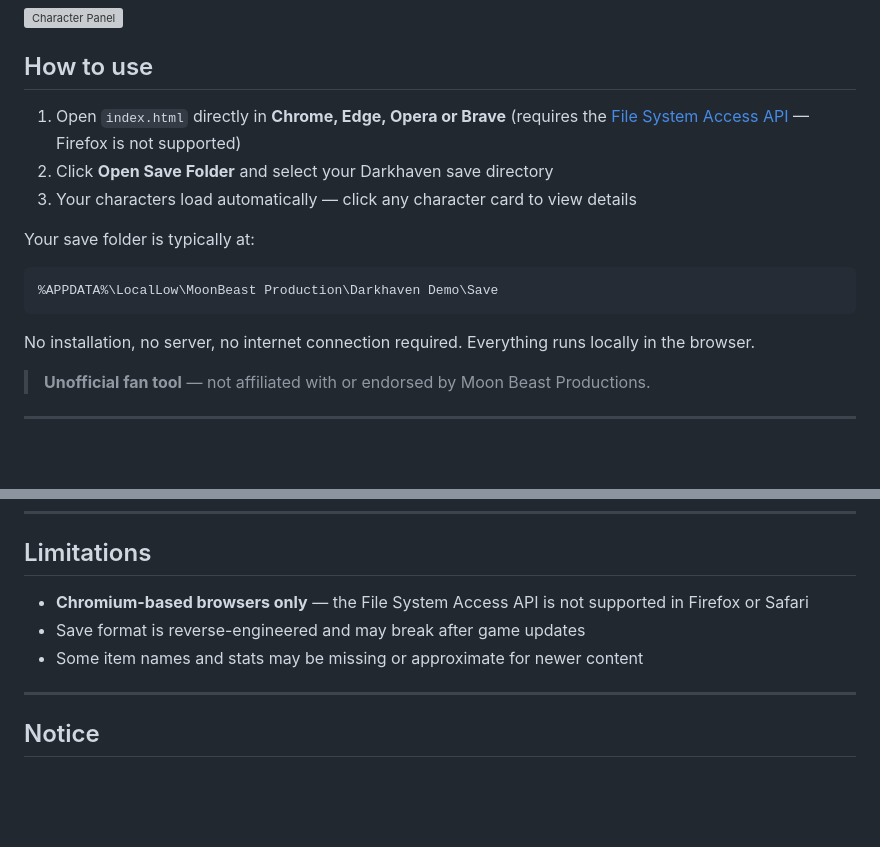
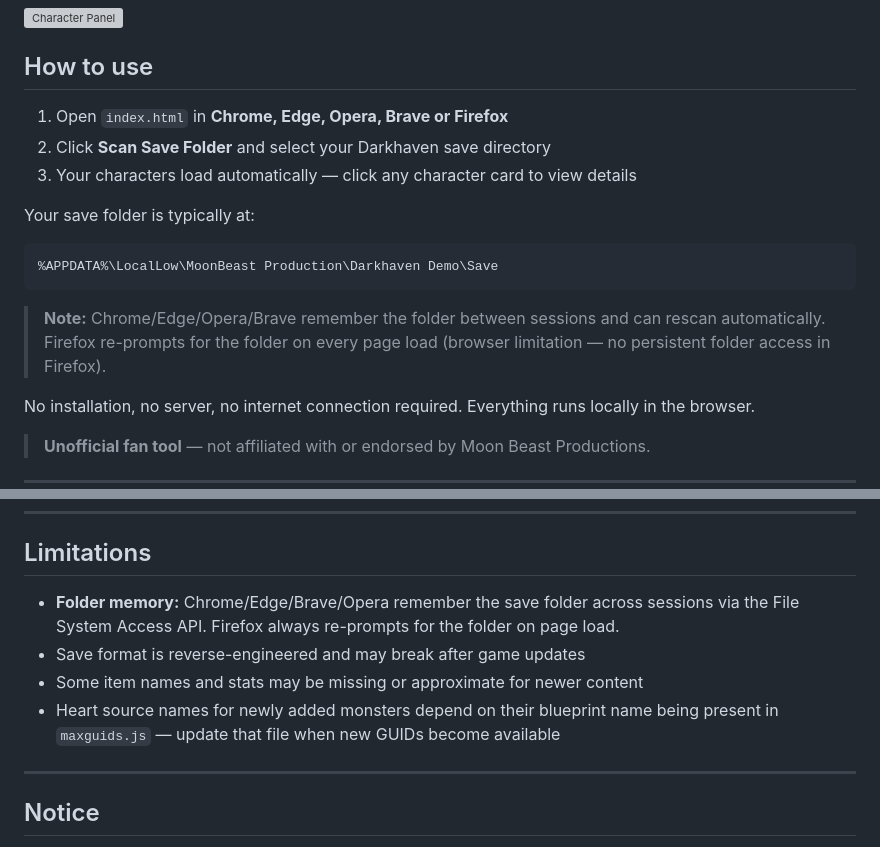
Before and after one commit to zedcade/darkhaven-char-browser, a Markdown page: README.md, 2 parts joined by grey strips. Drawn GitHub-style; blank space fills up the shorter version; grey boxes are pictures that could not be loaded.

````diff
--- a/README.md
+++ b/README.md
@@ -7,14 +7,16 @@ An unofficial fan-made save file inspector for [Darkhaven](https://moonbeastgame
 
 ## How to use
 
-1. Open `index.html` directly in **Chrome, Edge, Opera or Brave** (requires the [File System Access API](https://developer.mozilla.org/en-US/docs/Web/API/File_System_Access_API) — Firefox is not supported)
-2. Click **Open Save Folder** and select your Darkhaven save directory
+1. Open `index.html` in **Chrome, Edge, Opera, Brave or Firefox**
+2. Click **Scan Save Folder** and select your Darkhaven save directory
 3. Your characters load automatically — click any character card to view details
 
 Your save folder is typically at:
 ```
 %APPDATA%\LocalLow\MoonBeast Production\Darkhaven Demo\Save
 ```
+
+> **Note:** Chrome/Edge/Opera/Brave remember the folder between sessions and can rescan automatically. Firefox re-prompts for the folder on every page load (browser limitation — no persistent folder access in Firefox).
 
 No installation, no server, no internet connection required. Everything runs locally in the browser.
 
@@ -109,9 +119,10 @@ Tip: Use the [HavenForge](https://havenforge.gg) app to manage multiple Single P
 
 ## Limitations
 
-- **Chromium-based browsers only** — the File System Access API is not supported in Firefox or Safari
+- **Folder memory:** Chrome/Edge/Brave/Opera remember the save folder across sessions via the File System Access API. Firefox always re-prompts for the folder on page load.
 - Save format is reverse-engineered and may break after game updates
 - Some item names and stats may be missing or approximate for newer content
+- Heart source names for newly added monsters depend on their blueprint name being present in `maxguids.js` — update that file when new GUIDs become available
 
 ---
 
````
Also changed, not shown: other parts of README.md (+18 -10 lines), img/screenshots/achievements.png (added), 4 other files.
